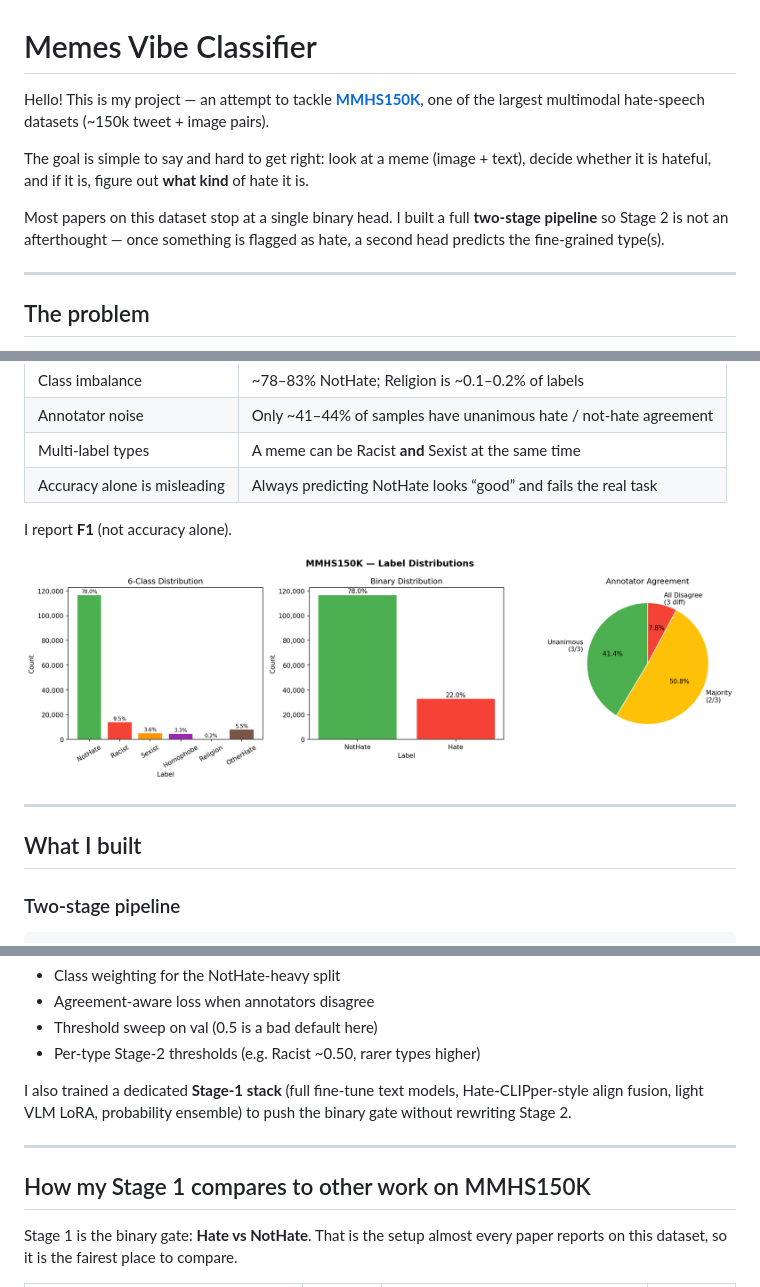
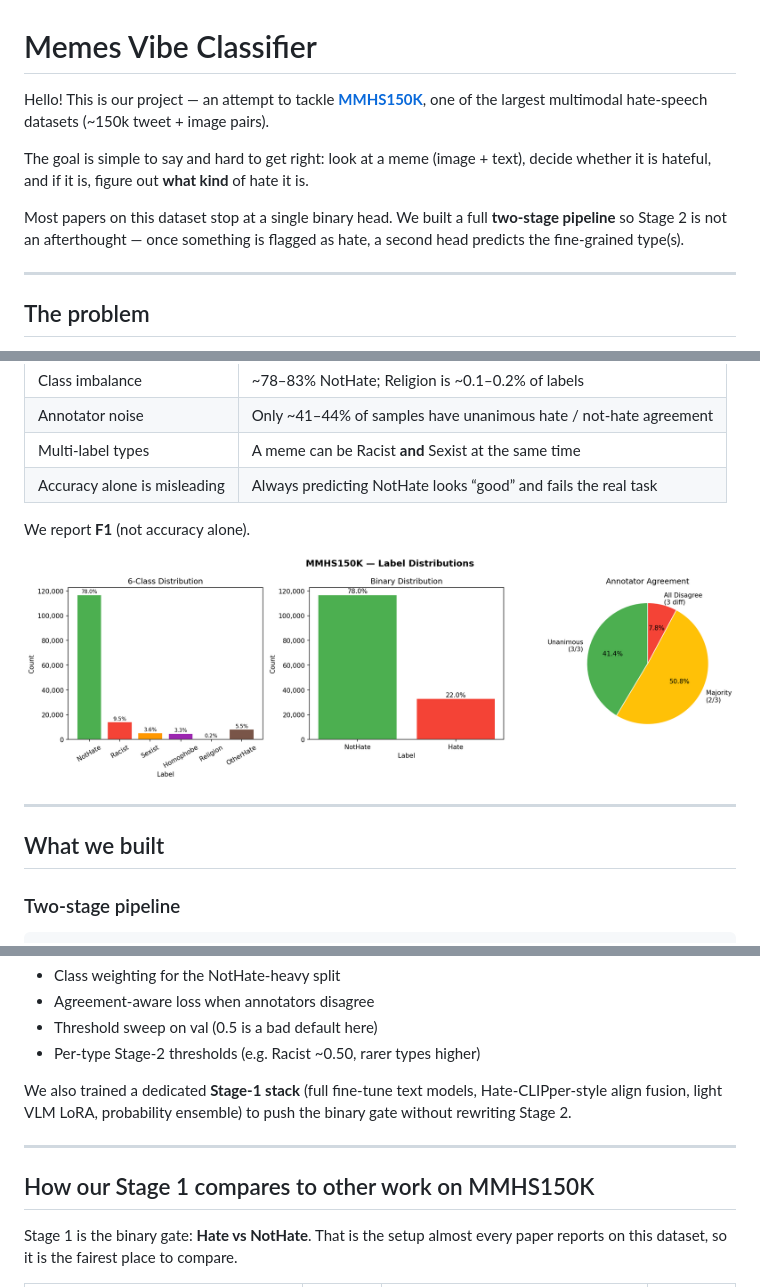
Before and after one commit to Ekansh-K/Memes_Vibe_Classifier, a Markdown page: README.md, 3 parts joined by grey strips. GitHub-like rendering.

```diff
--- a/README.md
+++ b/README.md
@@ -1,10 +1,10 @@
 # Memes Vibe Classifier
 
-Hello! This is my project — an attempt to tackle **[MMHS150K](https://gombru.github.io/2019/10/09/MMHS/)**, one of the largest multimodal hate-speech datasets (~150k tweet + image pairs).
+Hello! This is our project — an attempt to tackle **[MMHS150K](https://gombru.github.io/2019/10/09/MMHS/)**, one of the largest multimodal hate-speech datasets (~150k tweet + image pairs).
 
 The goal is simple to say and hard to get right: look at a meme (image + text), decide whether it is hateful, and if it is, figure out **what kind** of hate it is.
 
-Most papers on this dataset stop at a single binary head. I built a full **two-stage pipeline** so Stage 2 is not an afterthought — once something is flagged as hate, a second head predicts the fine-grained type(s).
+Most papers on this dataset stop at a single binary head. We built a full **two-stage pipeline** so Stage 2 is not an afterthought — once something is flagged as hate, a second head predicts the fine-grained type(s).
 
 ---
 
@@ -19,13 +19,13 @@ Memes are multimodal. Tweet text can look harmless alone, the image can look har
 | Multi-label types | A meme can be Racist **and** Sexist at the same time |
 | Accuracy alone is misleading | Always predicting NotHate looks “good” and fails the real task |
 
-I report **F1** (not accuracy alone).
+We report **F1** (not accuracy alone).
 
 ![MMHS150K label distributions and annotator agreement](assets/label_distributions.png)
 
 ---
 
-## What I built
+## What we built
 
 ### Two-stage pipeline
 
@@ -69,11 +69,11 @@ Training choices that mattered on this set:
 - Threshold sweep on val (0.5 is a bad default here)
 - Per-type Stage-2 thresholds (e.g. Racist ~0.50, rarer types higher)
 
-I also trained a dedicated **Stage-1 stack** (full fine-tune text models, Hate-CLIPper-style align fusion, light VLM LoRA, probability ensemble) to push the binary gate without rewriting Stage 2.
+We also trained a dedicated **Stage-1 stack** (full fine-tune text models, Hate-CLIPper-style align fusion, light VLM LoRA, probability ensemble) to push the binary gate without rewriting Stage 2.
 
 ---
 
-## How my Stage 1 compares to other work on MMHS150K
+## How our Stage 1 compares to other work on MMHS150K
 
 Stage 1 is the binary gate: **Hate vs NotHate**. That is the setup almost every paper reports on this dataset, so it is the fairest place to compare.
 
```
Also changed, not shown: other parts of README.md (+4 -4 lines).
